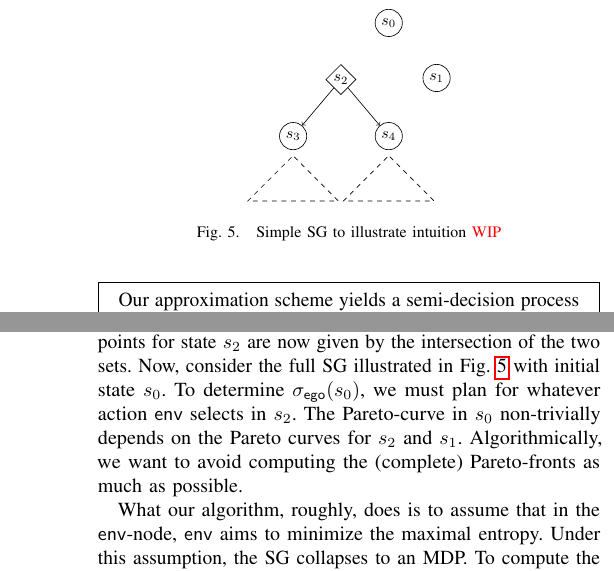
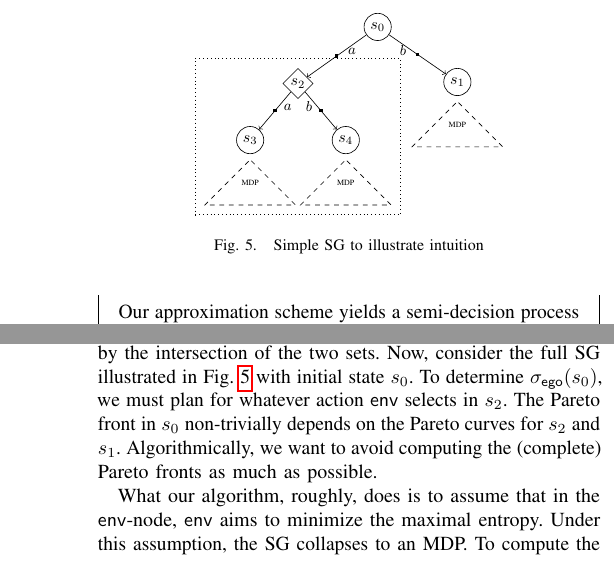
Before and after one commit to mvcisback/RSS21, a LaTeX paper (main.tex, which reads sg.tex): two parts of the columns of page 7 of 13, joined at a grey line, cut so that both start at the same text. Compiled offline with pdfLaTeX.

Commit message:
fig isnt super ugly anymore

```diff
--- a/sg.tex
+++ b/sg.tex
@@ -19,25 +19,42 @@ stochastic games.
 \begin{tikzpicture}
     \node[sstate] (a1) {$s_0$};
 
-	\node[sstate,below=0.6cm of a1,xshift=3em] (a2) {$s_1$};
+	\node[sstate,below=0.6cm of a1,xshift=5em] (a2) {$s_1$};
 
-	\node[astate,below=0.6cm of a1,xshift=-3em] (a0) {$s_2$};
+	\node[astate,below=0.6cm of a1,xshift=-5em] (a0) {$s_2$};
 	\node[sstate,below=0.6cm of a0,xshift=-3em] (s1) {$s_3$};
 	\node[sstate,below=0.6cm  of a0,xshift=3em] (s2) {$s_4$};
 
 	\node[below=0.1cm of s1, inner sep=0.3pt] (x1) {};
 
 	\node[below=0.1cm of s2, inner sep=0.3pt] (x2) {};
+		\node[below=0.1cm of a2, inner sep=0.3pt] (x3) {};
 
-	\draw[->] (a0) -- (s1);
-	\draw[->] (a0) -- (s2);
+	\draw[->] (a0) -- node[actnode] {}
+					  node[pos=0.4,elab,right] {$a$}  (s1);
+	\draw[->] (a0) -- node[actnode] {}
+					  node[pos=0.4,elab,left] {$b$}  (s2);
 
-	\draw[dashed] (x1) -- +(1,-1) -- +(-1,-1) -- (x1);
-	\draw[dashed] (x2) -- +(1,-1) -- +(-1,-1)  -- (x2);
+	\draw[->] (a1) -- node[actnode] {}
+					  node[pos=0.4,elab,right] {$a$}  (a0);
+	\draw[->] (a1) -- node[actnode] {}
+					  node[pos=0.4,elab,left] {$b$}  (a2);
+
+
+	\draw[dashed] (x1) -- +(1,-1) -- +(-1,-1) coordinate  (fa) -- (x1);
+	\draw[dashed] (x2) -- +(1,-1) coordinate (fb) -- +(-1,-1)  -- (x2);
+
+	\draw[dashed] (x3) -- +(1,-1) -- +(-1,-1)  -- (x3);
+
+	\node[below=3mm of x1] {{\tiny MDP}};
+	\node[below=3mm of x2] {{\tiny MDP}};
+	\node[below=3mm of x3] {{\tiny MDP}};
+
+	\node[fit=(a0)(x1)(x2)(fa)(fb), inner sep = 6pt, dotted,draw] {};
 
 
 \end{tikzpicture}
 }
-\caption{Simple SG to illustrate intuition {\color{red}WIP}}
+\caption{Simple SG to illustrate intuition}
 \label{fig:sg:simplest}
 \end{figure}
@@ -52,7 +66,7 @@ For both MDPs, we can compute (an approximation of) the Pareto front and the cor
 The achievable points for state $s_2$ are now given by the intersection of the two sets.
 %However, the challenge in this generalization is to select action for $\pOne$-states.
 Now, consider the full SG illustrated in Fig.~\ref{fig:sg:simplest} with initial state $s_0$.
-To determine $\pOneSched(s_0)$, we must plan for whatever action $\pTwo$ selects in $s_2$. The Pareto-curve in $s_0$ non-trivially depends on the Pareto curves for $s_2$ and $s_1$. Algorithmically, we want to avoid computing the (complete) Pareto-fronts as much as possible.
+To determine $\pOneSched(s_0)$, we must plan for whatever action $\pTwo$ selects in $s_2$. The Pareto front in $s_0$ non-trivially depends on the Pareto curves for $s_2$ and $s_1$. Algorithmically, we want to avoid computing the (complete) Pareto fronts as much as possible.
 
 What our algorithm, roughly, does is to assume that in the $\pTwo$-node, $\pTwo$ aims to minimize the maximal entropy. Under this assumption, the SG collapses to an MDP. To compute the maximal entropy of a node, we can recursively consider its successors ($\pOne$-states). As the SG is a DAG, this recursion terminates with the trivial terminal nodes. Once we have fixed the maximal entropy achievable in a node, we consider the initial state. For a required randomness $\delta$, we determine the required rationality $\rat$ to solve the overall ERCI problem. The $\pOne$-policy memorizes this rationality. Now, whenever $\pTwo$ diverges from minimizing maximal entropy, the idea is that $\pOne$ can play with higher rationality and still ensure the same randomness $\delta$. We call the increase in rationality (and the associated computations)  \emph{replanning}.
 By traversing the graph top-down using this idea (and memoizing the visited state-rationality pairs $s,\rat$), we can explore how we can optimize performance while always matching the required randomness.  In the remainder of this section, we formalize and analyze this algorithmic idea.
```
Also changed, not shown: sg.tex (5 more changed lines).
